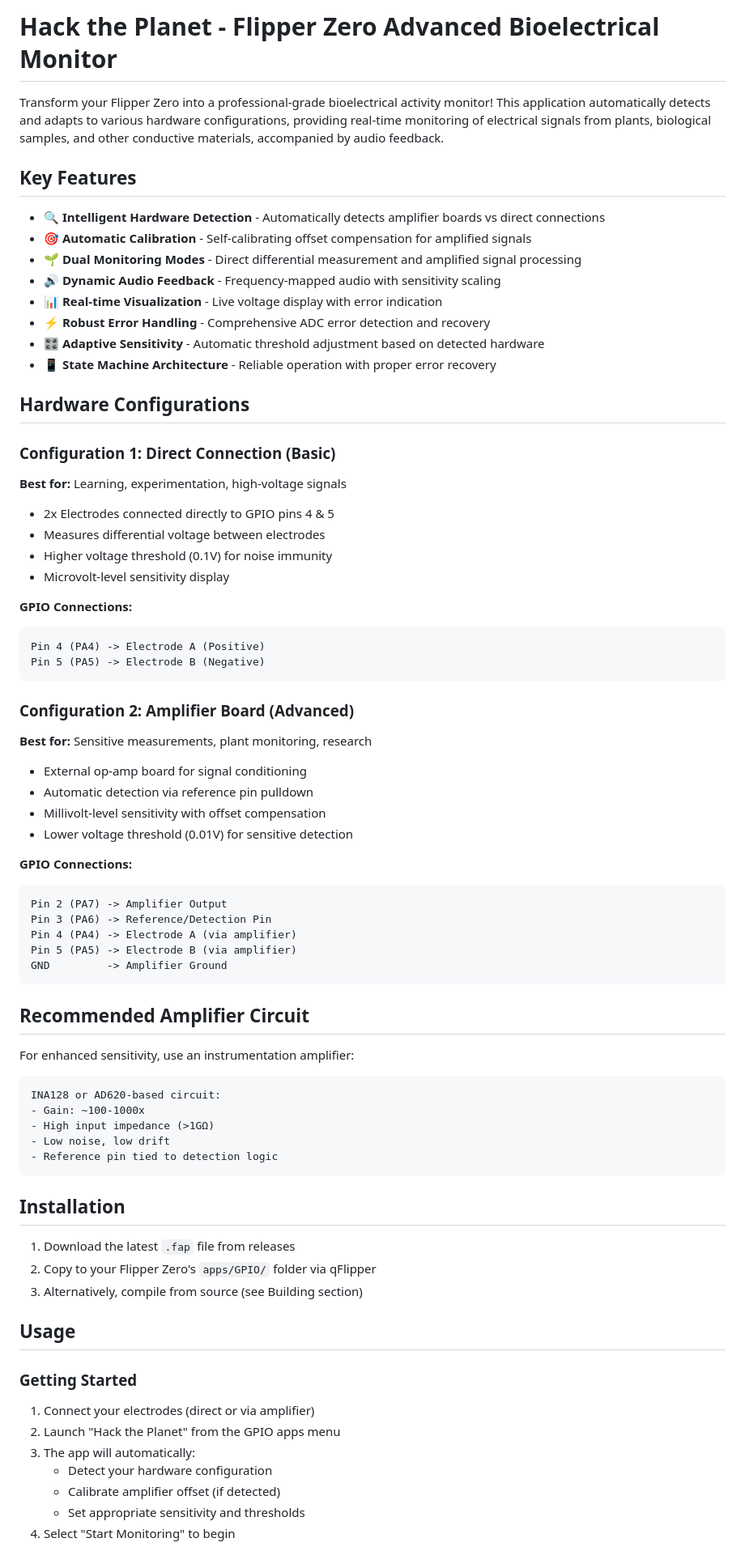
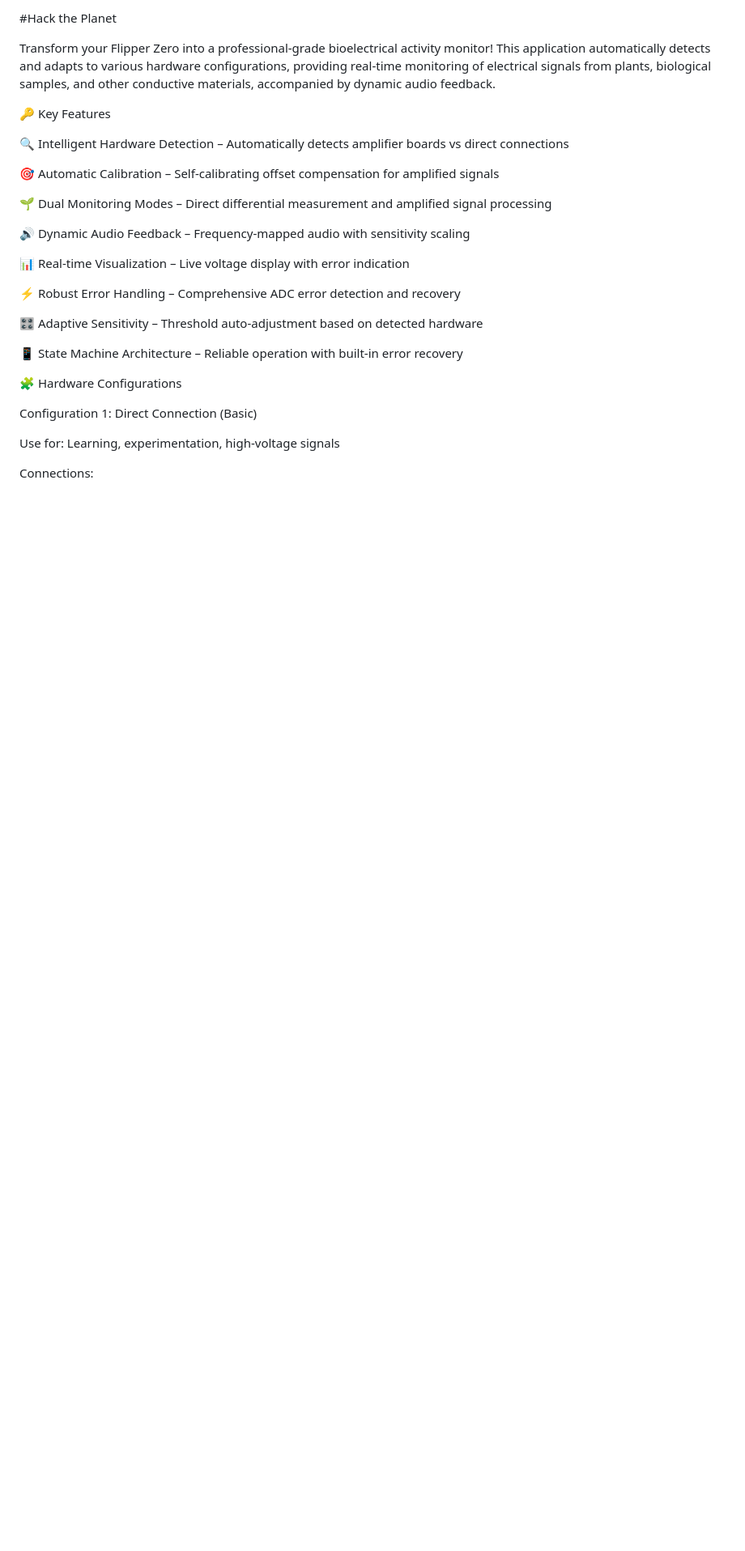
Before and after one commit to Eb0nyR0se/Hack-the-Planet, a Markdown page: README.md, the part around one of its changes. Shown at 81% size. Drawn GitHub-style; blank space fills up the shorter version.

````diff
--- a/README.md
+++ b/README.md
@@ -1,74 +1,30 @@
-# Hack the Planet - Flipper Zero Advanced Bioelectrical Monitor
+#Hack the Planet
 
-Transform your Flipper Zero into a professional-grade bioelectrical activity monitor! This application automatically detects and adapts to various hardware configurations, providing real-time monitoring of electrical signals from plants, biological samples, and other conductive materials, accompanied by audio feedback.
+Transform your Flipper Zero into a professional-grade bioelectrical activity monitor! This application automatically detects and adapts to various hardware configurations, providing real-time monitoring of electrical signals from plants, biological samples, and other conductive materials, accompanied by dynamic audio feedback.
 
-## Key Features
+🔑 Key Features
 
-- 🔍 **Intelligent Hardware Detection** - Automatically detects amplifier boards vs direct connections
-- 🎯 **Automatic Calibration** - Self-calibrating offset compensation for amplified signals
-- 🌱 **Dual Monitoring Modes** - Direct differential measurement and amplified signal processing
-- 🔊 **Dynamic Audio Feedback** - Frequency-mapped audio with sensitivity scaling
-- 📊 **Real-time Visualization** - Live voltage display with error indication
-- ⚡ **Robust Error Handling** - Comprehensive ADC error detection and recovery
-- 🎛️ **Adaptive Sensitivity** - Automatic threshold adjustment based on detected hardware
-- 📱 **State Machine Architecture** - Reliable operation with proper error recovery
+🔍 Intelligent Hardware Detection – Automatically detects amplifier boards vs direct connections
 
-## Hardware Configurations
+🎯 Automatic Calibration – Self-calibrating offset compensation for amplified signals
 
-### Configuration 1: Direct Connection (Basic)
-**Best for:** Learning, experimentation, high-voltage signals
-- 2x Electrodes connected directly to GPIO pins 4 & 5
-- Measures differential voltage between electrodes
-- Higher voltage threshold (0.1V) for noise immunity
-- Microvolt-level sensitivity display
+🌱 Dual Monitoring Modes – Direct differential measurement and amplified signal processing
 
-**GPIO Connections:**
-```
-Pin 4 (PA4) -> Electrode A (Positive)
-Pin 5 (PA5) -> Electrode B (Negative)
-```
+🔊 Dynamic Audio Feedback – Frequency-mapped audio with sensitivity scaling
 
-### Configuration 2: Amplifier Board (Advanced)
-**Best for:** Sensitive measurements, plant monitoring, research
-- External op-amp board for signal conditioning
-- Automatic detection via reference pin pulldown
-- Millivolt-level sensitivity with offset compensation
-- Lower voltage threshold (0.01V) for sensitive detection
+📊 Real-time Visualization – Live voltage display with error indication
 
-**GPIO Connections:**
-```
-Pin 2 (PA7) -> Amplifier Output
-Pin 3 (PA6) -> Reference/Detection Pin
-Pin 4 (PA4) -> Electrode A (via amplifier)
-Pin 5 (PA5) -> Electrode B (via amplifier)
-GND         -> Amplifier Ground
-```
+⚡ Robust Error Handling – Comprehensive ADC error detection and recovery
 
-## Recommended Amplifier Circuit
+🎛️ Adaptive Sensitivity – Threshold auto-adjustment based on detected hardware
 
-For enhanced sensitivity, use an instrumentation amplifier:
-```
-INA128 or AD620-based circuit:
-- Gain: ~100-1000x
-- High input impedance (>1GΩ)
-- Low noise, low drift
-- Reference pin tied to detection logic
-```
+📱 State Machine Architecture – Reliable operation with built-in error recovery
 
-## Installation
+🧩 Hardware Configurations
 
-1. Download the latest `.fap` file from releases
-2. Copy to your Flipper Zero's `apps/GPIO/` folder via qFlipper
-3. Alternatively, compile from source (see Building section)
+Configuration 1: Direct Connection (Basic)
 
-## Usage
+Use for: Learning, experimentation, high-voltage signals
 
-### Getting Started
-1. Connect your electrodes (direct or via amplifier)
-2. Launch "Hack the Planet" from the GPIO apps menu
-3. The app will automatically:
-   - Detect your hardware configuration
-   - Calibrate amplifier offset (if detected)
-   - Set appropriate sensitivity and thresholds
-4. Select "Start Monitoring" to begin
+Connections:
 
````
Also changed, not shown: other parts of README.md (+200 -125 lines).
